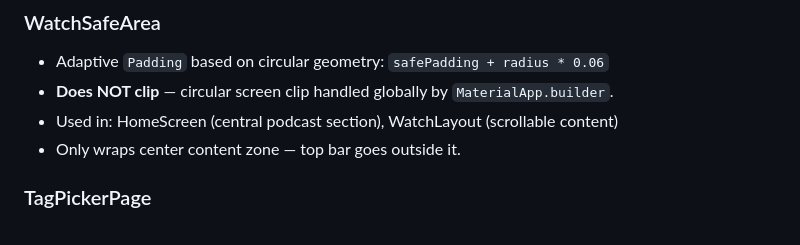
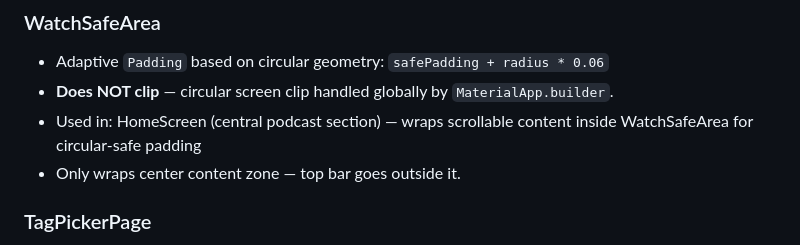
Before and after one commit to hmhmdcy/WatchPod, a Markdown page: UI_COMPONENTS.md, the part around the change. Drawn GitHub-style.

```diff
--- a/UI_COMPONENTS.md
+++ b/UI_COMPONENTS.md
@@ -106,7 +106,7 @@ Container(
 ### WatchSafeArea
 - Adaptive `Padding` based on circular geometry: `safePadding + radius * 0.06`
 - **Does NOT clip** — circular screen clip handled globally by `MaterialApp.builder`.
-- Used in: HomeScreen (central podcast section), WatchLayout (scrollable content)
+- Used in: HomeScreen (central podcast section) — wraps scrollable content inside WatchSafeArea for circular-safe padding
 - Only wraps center content zone — top bar goes outside it.
 
 ### TagPickerPage
```
Also changed, not shown: AGENTS.md (+1 -1 lines), ARCHITECTURE.md (+31 -19 lines).
